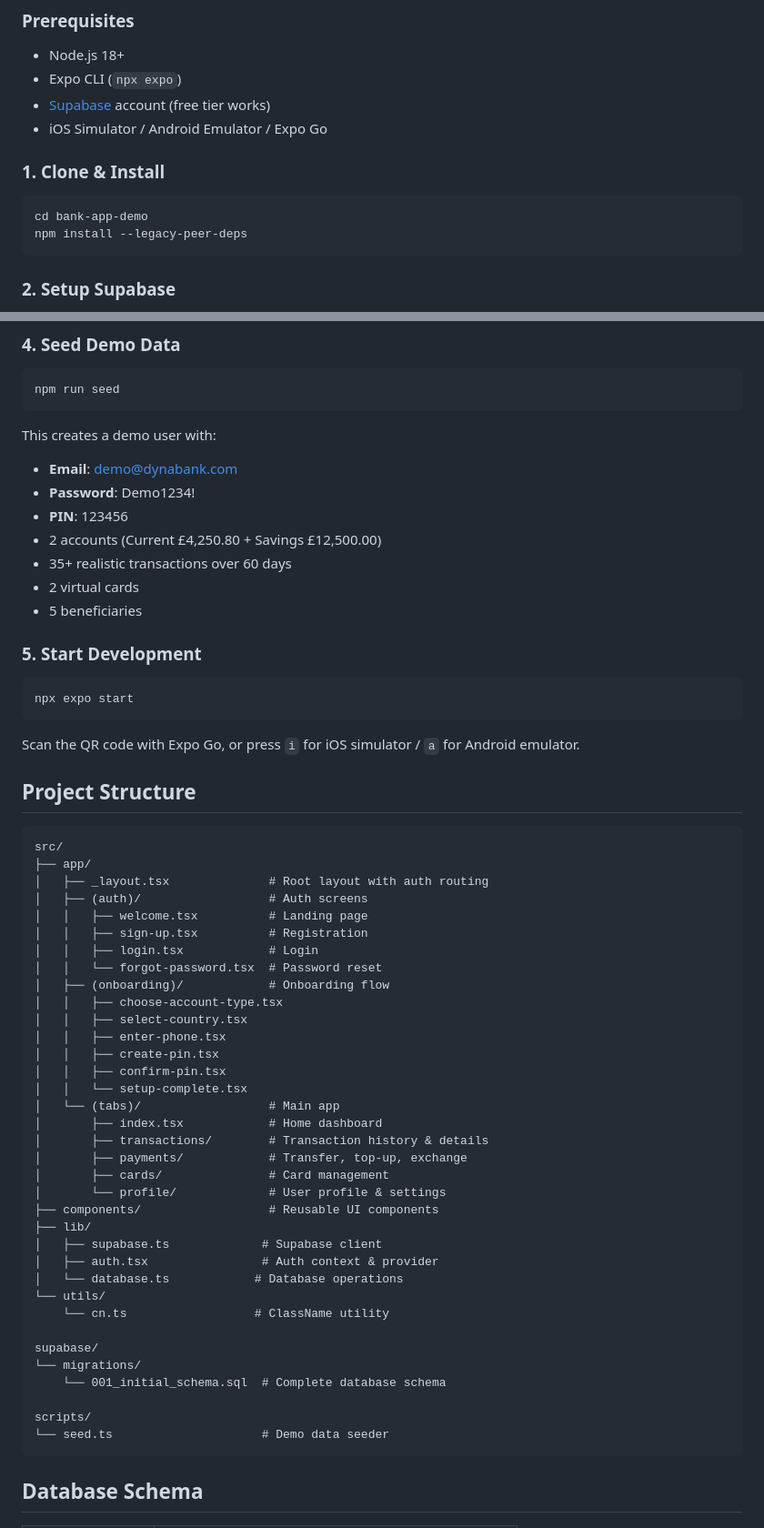
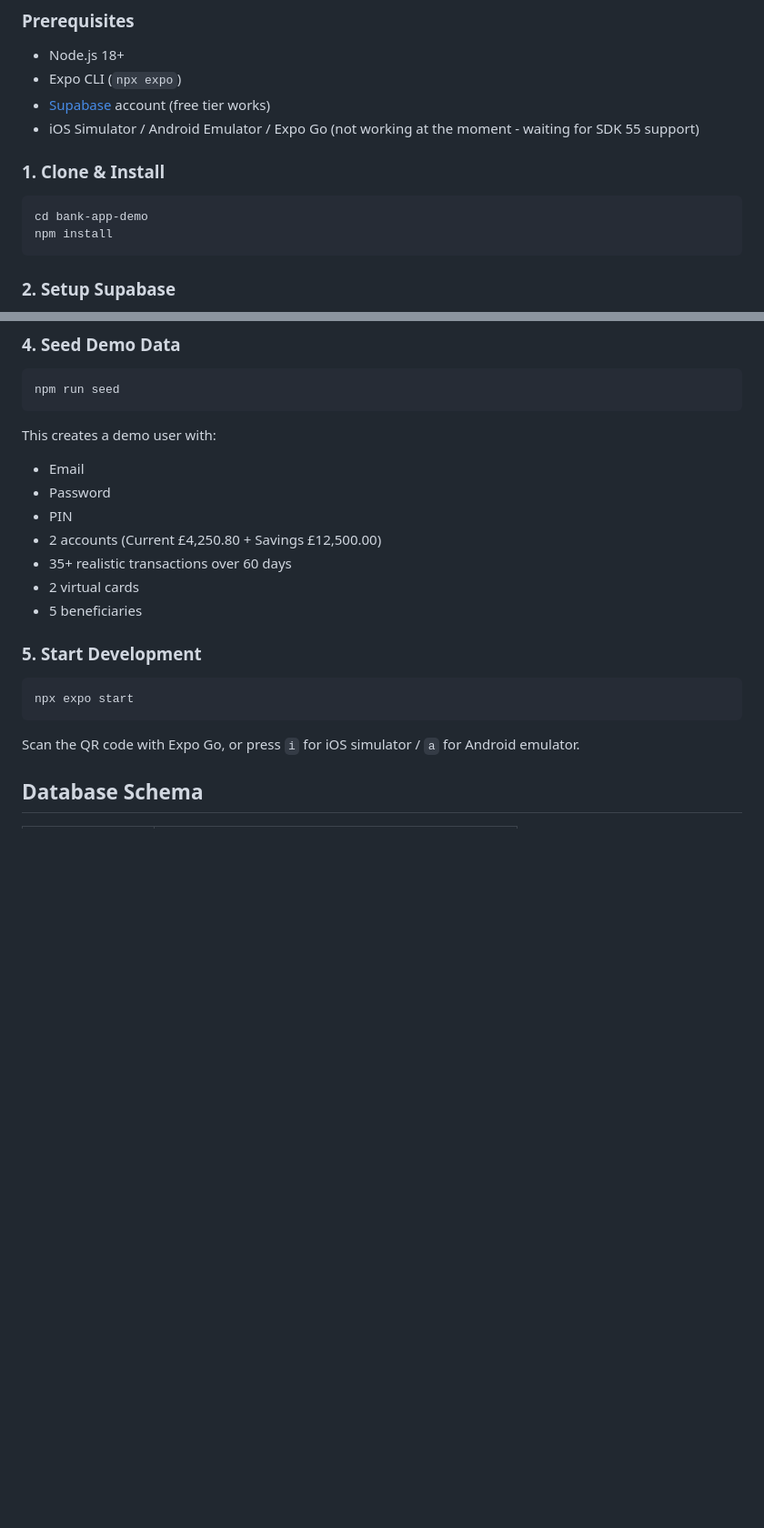
Before and after one commit to edbarbera-dt/dynabank, a Markdown page: README.md, 2 parts joined by grey strips. Shown at 91% size. Drawn GitHub-style; blank space fills up the shorter version.

````diff
--- a/README.md
+++ b/README.md
@@ -28,13 +28,13 @@ A fully functional demo banking app built with React Native + Expo SDK 55 for de
 - Node.js 18+
 - Expo CLI (`npx expo`)
 - [Supabase](https://supabase.com) account (free tier works)
-- iOS Simulator / Android Emulator / Expo Go
+- iOS Simulator / Android Emulator / Expo Go (not working at the moment - waiting for SDK 55 support)
 
 ### 1. Clone & Install
 
 ```bash
 cd bank-app-demo
-npm install --legacy-peer-deps
+npm install
 ```
 
 ### 2. Setup Supabase
@@ -69,9 +69,9 @@ npm run seed
 
 This creates a demo user with:
 
-- **Email**: demo@dynabank.com
-- **Password**: Demo1234!
-- **PIN**: 123456
+- Email
+- Password
+- PIN
 - 2 accounts (Current £4,250.80 + Savings £12,500.00)
 - 35+ realistic transactions over 60 days
 - 2 virtual cards
@@ -84,46 +84,6 @@ npx expo start
 ```
 
 Scan the QR code with Expo Go, or press `i` for iOS simulator / `a` for Android emulator.
-
-## Project Structure
-
-```
-src/
-├── app/
-│   ├── _layout.tsx              # Root layout with auth routing
-│   ├── (auth)/                  # Auth screens
-│   │   ├── welcome.tsx          # Landing page
-│   │   ├── sign-up.tsx          # Registration
-│   │   ├── login.tsx            # Login
-│   │   └── forgot-password.tsx  # Password reset
-│   ├── (onboarding)/            # Onboarding flow
-│   │   ├── choose-account-type.tsx
-│   │   ├── select-country.tsx
-│   │   ├── enter-phone.tsx
-│   │   ├── create-pin.tsx
-│   │   ├── confirm-pin.tsx
-│   │   └── setup-complete.tsx
-│   └── (tabs)/                  # Main app
-│       ├── index.tsx            # Home dashboard
-│       ├── transactions/        # Transaction history & details
-│       ├── payments/            # Transfer, top-up, exchange
-│       ├── cards/               # Card management
-│       └── profile/             # User profile & settings
-├── components/                  # Reusable UI components
-├── lib/
-│   ├── supabase.ts             # Supabase client
-│   ├── auth.tsx                # Auth context & provider
-│   └── database.ts            # Database operations
-└── utils/
-    └── cn.ts                  # ClassName utility
-
-supabase/
-└── migrations/
-    └── 001_initial_schema.sql  # Complete database schema
-
-scripts/
-└── seed.ts                     # Demo data seeder
-```
 
 ## Database Schema
 
````
